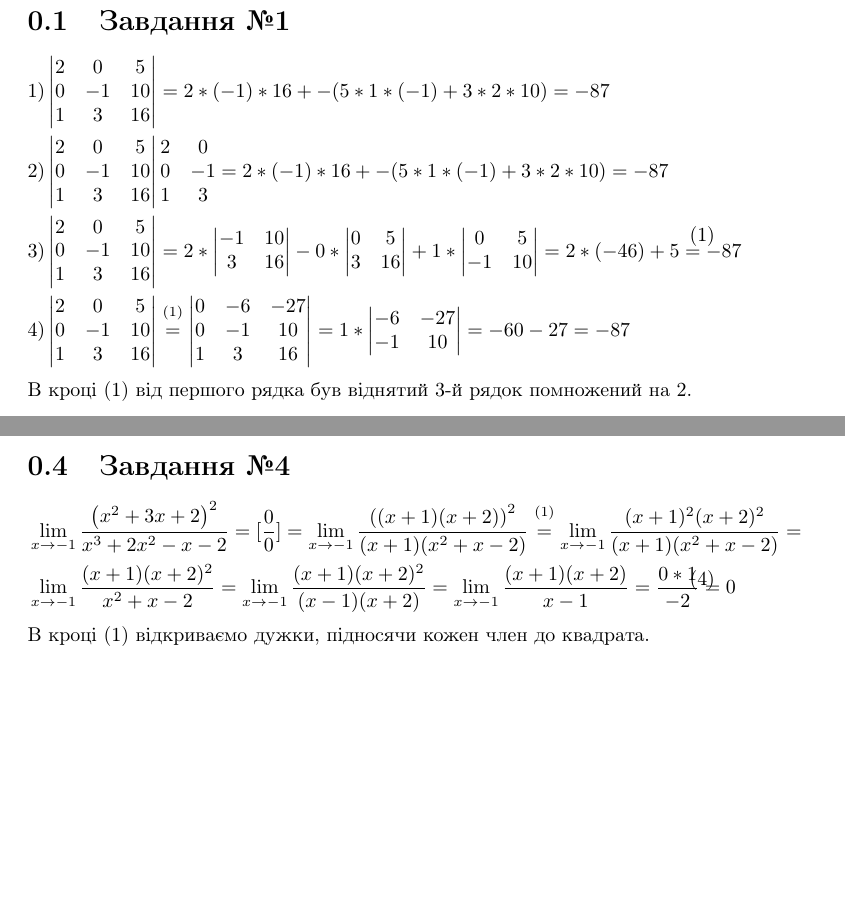
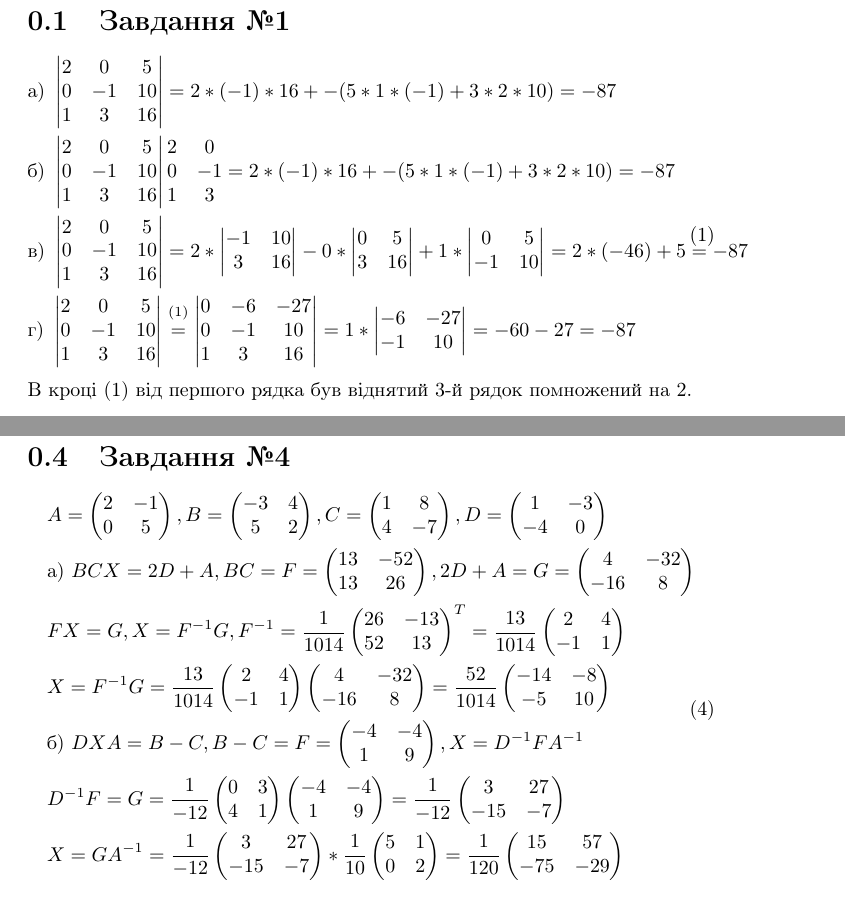
Before and after one commit to rmbozhko/MathLabs, a LaTeX document (lin_algebra/Розрахункова_робота1_ТР_02_БожкоРоман.tex): two parts of pages 2 and 3 of 4 before the commit and two parts of pages 2 and 4 of 5 after it, joined at a grey line, cut so that both start at the same text, the shorter picture padded with empty space. Compiled offline with pdfLaTeX.

Commit message:
Completed all calculations, awaiting validation

```diff
--- a/lin_algebra/Розрахункова_робота1_ТР_02_БожкоРоман.tex
+++ b/lin_algebra/Розрахункова_робота1_ТР_02_БожкоРоман.tex
@@ -33,36 +33,10 @@
 
 \section{Завдання №1}
 \begin{equation}\begin{split}\label{eq1}
-& 1)	\begin{vmatrix}
-	2 & 0 & 5 \\
-	0 & -1 & 10 \\
-	1 & 3 & 16
-	\end{vmatrix} = 2 * (-1) * 16 +- (5 * 1 * (-1) + 3 * 2 * 10) = -87 \\
-& 2) \begin{vmatrix}
-	2 & 0 & 5 \\
-	0 & -1 & 10 \\
-	1 & 3 & 16
-	\end{vmatrix}
-	\begin{matrix}
-	2 & 0 \\
-	0 & -1 \\
-	1 & 3 \\
-	\end{matrix} = 2 * (-1) * 16 +- (5 * 1 * (-1) + 3 * 2 * 10) = -87 \\
-& 3)	\begin{vmatrix}
-	2 & 0 & 5 \\
-	0 & -1 & 10 \\
-	1 & 3 & 16
-	\end{vmatrix} = 2 * \begin{vmatrix}-1 & 10 \\ 3 & 16\end{vmatrix} - 0 * \begin{vmatrix}0 & 5 \\ 3 & 16\end{vmatrix} + 1 * \begin{vmatrix}0 & 5 \\ -1 & 10\end{vmatrix} = 2 * (-46) + 5 = -87 \\
-& 4) \begin{vmatrix}
-	2 & 0 & 5 \\
-	0 & -1 & 10 \\
-	1 & 3 & 16
-	\end{vmatrix} \labelrel={eq1:zero_forming}
-	\begin{vmatrix}
-	0 & -6 & -27 \\
-	0 & -1 & 10 \\
-	1 & 3 & 16
-	\end{vmatrix} = 1 * \begin{vmatrix}-6 & -27 \\ -1 & 10\end{vmatrix} = -60 - 27 = -87
+& \mbox{а) }\begin{vmatrix}2 & 0 & 5 \\0 & -1 & 10 \\1 & 3 & 16\end{vmatrix} = 2 * (-1) * 16 +- (5 * 1 * (-1) + 3 * 2 * 10) = -87 \\
+& \mbox{б) }\begin{vmatrix}2 & 0 & 5 \\0 & -1 & 10 \\1 & 3 & 16\end{vmatrix}\begin{matrix}2 & 0 \\0 & -1 \\1 & 3 \\\end{matrix} = 2 * (-1) * 16 +- (5 * 1 * (-1) + 3 * 2 * 10) = -87 \\
+& \mbox{в) }\begin{vmatrix}2 & 0 & 5 \\0 & -1 & 10 \\1 & 3 & 16\end{vmatrix} = 2 * \begin{vmatrix}-1 & 10 \\ 3 & 16\end{vmatrix} - 0 * \begin{vmatrix}0 & 5 \\ 3 & 16\end{vmatrix} + 1 * \begin{vmatrix}0 & 5 \\ -1 & 10\end{vmatrix} = 2 * (-46) + 5 = -87 \\
+& \mbox{г) }\begin{vmatrix}2 & 0 & 5 \\0 & -1 & 10 \\1 & 3 & 16\end{vmatrix} \labelrel={eq1:zero_forming} \begin{vmatrix}0 & -6 & -27 \\0 & -1 & 10 \\1 & 3 & 16\end{vmatrix} = 1 * \begin{vmatrix}-6 & -27 \\ -1 & 10\end{vmatrix} = -60 - 27 = -87
 \end{split}\end{equation}
 В кроці~\eqref{eq1:zero_forming} від першого рядка був віднятий 3-й рядок помножений на 2.
 
@@ -92,10 +66,14 @@
 
 \section{Завдання №4}
 \begin{equation}\label{eq4}\begin{split}
-	& \lim_{x \to -1} \frac{\left( x^{2} + 3x + 2 \right)^{2}}{x^{3} + 2x^{2} - x - 2} = [\frac{0}{0}] = \lim_{x \to -1} \frac{\left((x + 1)(x + 2)\right)^{2}}{(x + 1)(x^{2} + x - 2)} \labelrel={eq4:open_brackets} \lim_{x \to -1} \frac{(x + 1)^{2}(x + 2)^{2}}{(x + 1)(x^{2} + x - 2)} = \\
-	& \lim_{x \to -1} \frac{(x + 1)(x + 2)^{2}}{x^{2} + x - 2} = \lim_{x \to -1} \frac{(x + 1)(x + 2)^{2}}{(x - 1)(x + 2)} =  \lim_{x \to -1} \frac{(x + 1)(x + 2)}{x - 1} = \frac{0 * 1}{-2} = 0
+	& A =\begin{pmatrix}2 & -1\\0 & 5\end{pmatrix}, B =\begin{pmatrix}-3 & 4\\5 & 2\end{pmatrix}, C =\begin{pmatrix}1 & 8\\4 & -7\end{pmatrix}, D =\begin{pmatrix}1 & -3\\-4 & 0\end{pmatrix} \\
+	& \mbox{a) }BCX = 2D + A, BC = F = \begin{pmatrix}13 & -52\\13 & 26\end{pmatrix}, 2D + A = G = \begin{pmatrix}4 & -32\\-16 & 8\end{pmatrix}  \\
+& FX = G, X = F^{-1}G, F^{-1} = \frac{1}{1014}\begin{pmatrix}26 & -13\\52 & 13\end{pmatrix}^{T} = \frac{13}{1014}\begin{pmatrix}2 & 4\\-1 & 1\end{pmatrix} \\
+& X = F^{-1}G = \frac{13}{1014}\begin{pmatrix}2 & 4\\-1 & 1\end{pmatrix}\begin{pmatrix}4 & -32\\-16 & 8\end{pmatrix} = \frac{52}{1014}\begin{pmatrix}-14 & -8\\-5 & 10\end{pmatrix} \\
+	& \mbox{б) }DXA=B-C, B-C=F=\begin{pmatrix}-4 & -4\\1 & 9\end{pmatrix}, X = D^{-1}FA^{-1} \\
+& D^{-1}F = G = \frac{1}{-12}\begin{pmatrix}0 & 3\\4 & 1\end{pmatrix}\begin{pmatrix}-4 & -4\\1 & 9\end{pmatrix} = \frac{1}{-12}\begin{pmatrix}3 & 27\\-15 & -7\end{pmatrix}\\
+& X = GA^{-1} = \frac{1}{-12}\begin{pmatrix}3 & 27\\-15 & -7\end{pmatrix} * \frac{1}{10}\begin{pmatrix}5 & 1\\0 & 2\end{pmatrix} = \frac{1}{120}\begin{pmatrix}15 & 57\\-75 & -29\end{pmatrix}
 \end{split}\end{equation}
-В кроці~\eqref{eq4:open_brackets} відкриваємо дужки, підносячи кожен член до квадрата.
 
 \section{Завдання №5}
 \begin{equation}\label{eq5}\begin{split}
```
Also changed, not shown: lin_algebra/Розрахункова_робота1_ТР_02_БожкоРоман.tex (12 more changed lines).
